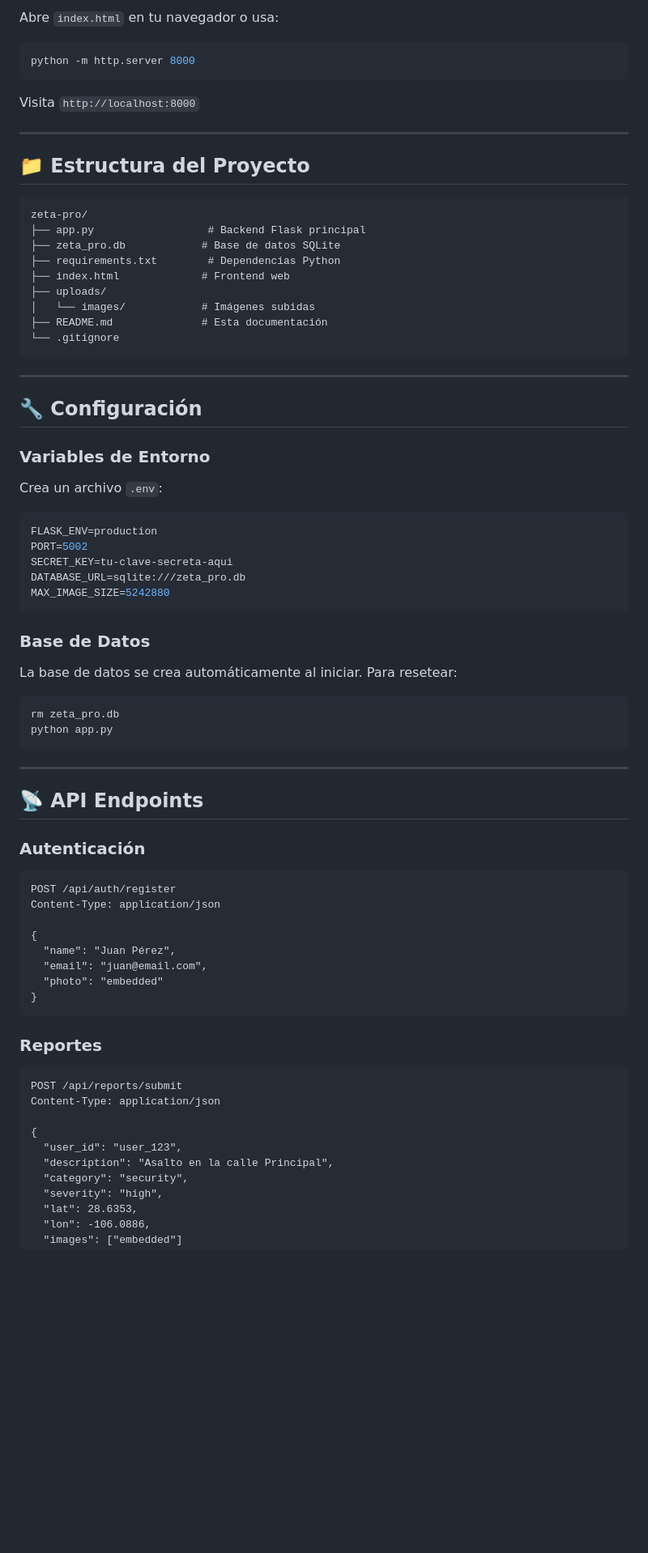
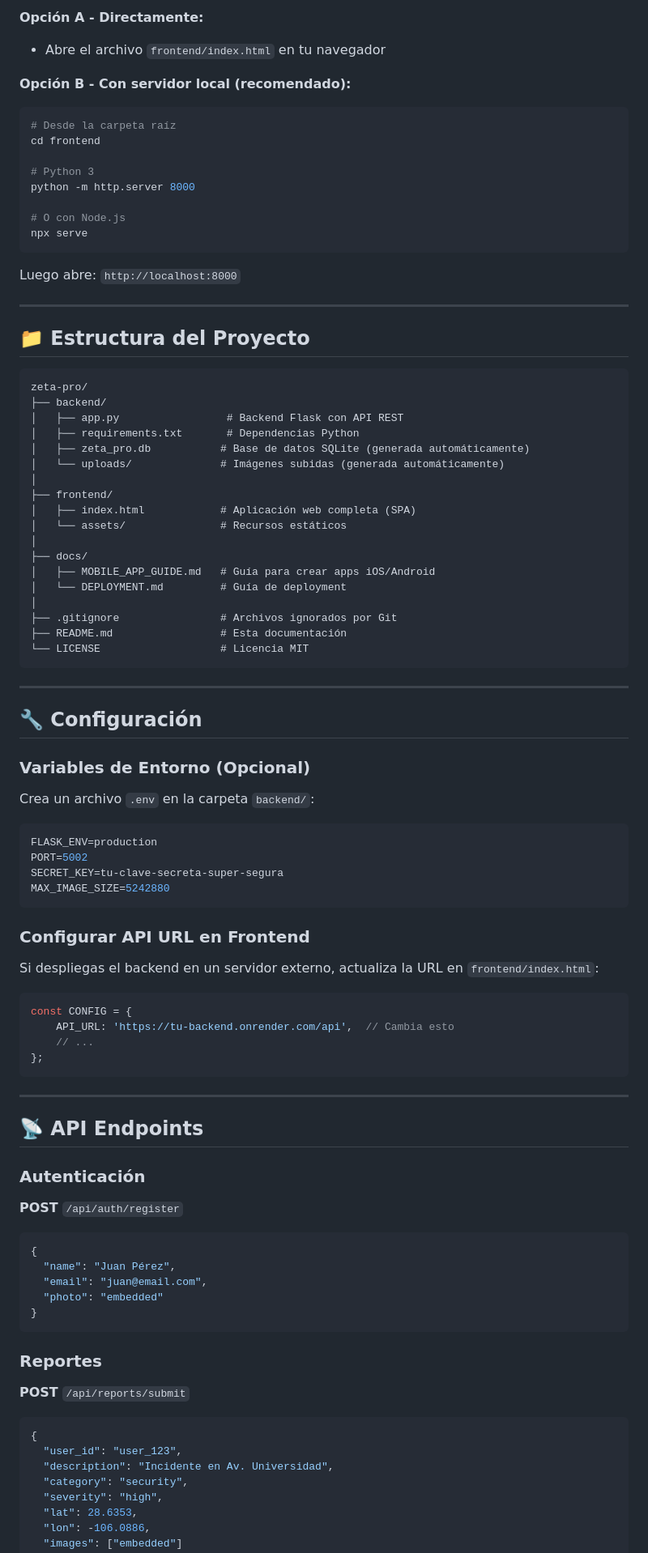
Before and after one commit to 23308051220574-a11y/zeta-2, a Markdown page: README.md, the part around one of its changes. Shown at 81% size. Drawn GitHub-style; blank space fills up the shorter version.

````diff
--- a/README.md
+++ b/README.md
@@ -75,63 +81,80 @@ El servidor iniciará en `http://localhost:5002`
 
-Abre `index.html` en tu navegador o usa:
+**Opción A - Directamente:**
+- Abre el archivo `frontend/index.html` en tu navegador
 
+**Opción B - Con servidor local (recomendado):**
 ```bash
+# Desde la carpeta raíz
+cd frontend
+
+# Python 3
 python -m http.server 8000
+
+# O con Node.js
+npx serve
 ```
 
-Visita `http://localhost:8000`
+Luego abre: `http://localhost:8000`
 
 ---
 
-## 📁 **Estructura del Proyecto**
+## 📁 Estructura del Proyecto
 
 ```
 zeta-pro/
-├── app.py                  # Backend Flask principal
-├── zeta_pro.db            # Base de datos SQLite
-├── requirements.txt        # Dependencias Python
-├── index.html             # Frontend web
-├── uploads/
-│   └── images/            # Imágenes subidas
-├── README.md              # Esta documentación
-└── .gitignore
+├── backend/
+│   ├── app.py                 # Backend Flask con API REST
+│   ├── requirements.txt       # Dependencias Python
+│   ├── zeta_pro.db           # Base de datos SQLite (generada automáticamente)
+│   └── uploads/              # Imágenes subidas (generada automáticamente)
+│
+├── frontend/
+│   ├── index.html            # Aplicación web completa (SPA)
+│   └── assets/               # Recursos estáticos
+│
+├── docs/
+│   ├── MOBILE_APP_GUIDE.md   # Guía para crear apps iOS/Android
+│   └── DEPLOYMENT.md         # Guía de deployment
+│
+├── .gitignore                # Archivos ignorados por Git
+├── README.md                 # Esta documentación
+└── LICENSE                   # Licencia MIT
 ```
 
 ---
 
-## 🔧 **Configuración**
+## 🔧 Configuración
 
-### **Variables de Entorno**
+### Variables de Entorno (Opcional)
 
-Crea un archivo `.env`:
+Crea un archivo `.env` en la carpeta `backend/`:
 
 ```env
 FLASK_ENV=production
 PORT=5002
-SECRET_KEY=tu-clave-secreta-aqui
-DATABASE_URL=sqlite:///zeta_pro.db
+SECRET_KEY=tu-clave-secreta-super-segura
 MAX_IMAGE_SIZE=5242880
 ```
 
-### **Base de Datos**
+### Configurar API URL en Frontend
 
-La base de datos se crea automáticamente al iniciar. Para resetear:
+Si despliegas el backend en un servidor externo, actualiza la URL en `frontend/index.html`:
 
-```bash
-rm zeta_pro.db
-python app.py
+```javascript
+const CONFIG = {
+    API_URL: 'https://tu-backend.onrender.com/api',  // Cambia esto
+    // ...
+};
 ```
 
 ---
 
-## 📡 **API Endpoints**
+## 📡 API Endpoints
 
-### **Autenticación**
+### Autenticación
 
-```http
-POST /api/auth/register
-Content-Type: application/json
-
+**POST** `/api/auth/register`
+```json
 {
   "name": "Juan Pérez",
   "email": "juan@email.com",
@@ -139,15 +162,13 @@ Content-Type: application/json
 }
 ```
 
-### **Reportes**
+### Reportes
 
-```http
-POST /api/reports/submit
-Content-Type: application/json
-
+**POST** `/api/reports/submit`
+```json
 {
   "user_id": "user_123",
-  "description": "Asalto en la calle Principal",
+  "description": "Incidente en Av. Universidad",
   "category": "security",
   "severity": "high",
   "lat": 28.6353,
````
Also changed, not shown: other parts of README.md (+193 -159 lines).
